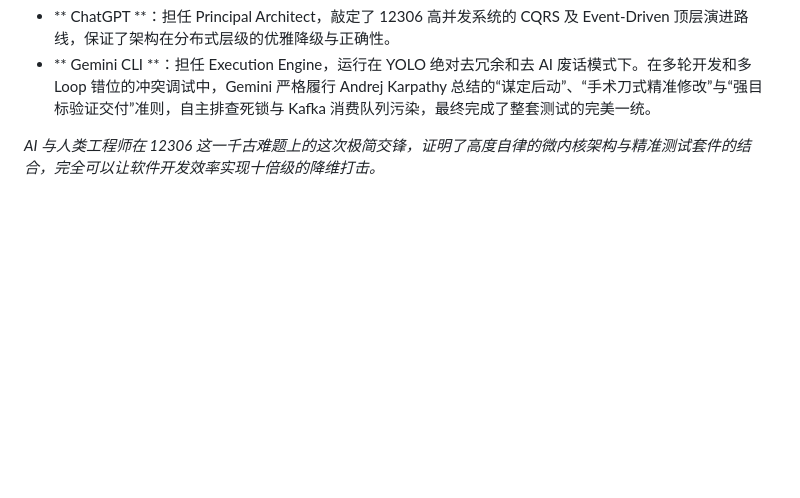
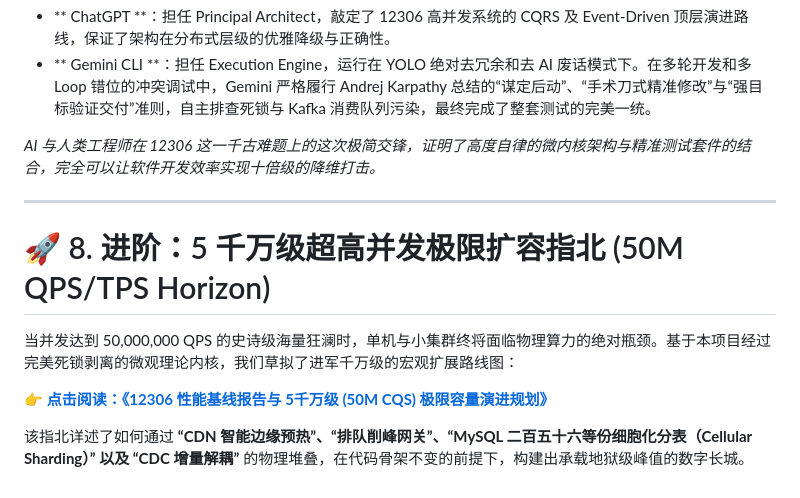
Before and after one commit to jeffery9/12306, a Markdown page: README.md, the part around the change. Drawn GitHub-style; blank space fills up the shorter version.

```diff
--- a/README.md
+++ b/README.md
@@ -240,3 +240,13 @@ python -m uvicorn src.app.web_server:app --host 0.0.0.0 --port 8080 --reload
 - ** Gemini CLI **：担任 Execution Engine，运行在 YOLO 绝对去冗余和去 AI 废话模式下。在多轮开发和多 Loop 错位的冲突调试中，Gemini 严格履行 Andrej Karpathy 总结的“谋定后动”、“手术刀式精准修改”与“强目标验证交付”准则，自主排查死锁与 Kafka 消费队列污染，最终完成了整套测试的完美一统。
 
 _AI 与人类工程师在 12306 这一千古难题上的这次极简交锋，证明了高度自律的微内核架构与精准测试套件的结合，完全可以让软件开发效率实现十倍级的降维打击。_
+
+---
+
+# 🚀 8. 进阶：5 千万级超高并发极限扩容指北 (50M QPS/TPS Horizon)
+
+当并发达到 50,000,000 QPS 的史诗级海量狂澜时，单机与小集群终将面临物理算力的绝对瓶颈。基于本项目经过完美死锁剥离的微观理论内核，我们草拟了进军千万级的宏观扩展路线图：
+
+👉 **[点击阅读：《12306 性能基线报告与 5千万级 (50M CQS) 极限容量演进规划》](./docs/12306_千万级超高并发容量规划与架构演进方案.md)**
+
+该指北详述了如何通过 **“CDN 智能边缘预热”、“排队削峰网关”、“MySQL 二百五十六等份细胞化分表（Cellular Sharding）” 以及 “CDC 增量解耦”** 的物理堆叠，在代码骨架不变的前提下，构建出承载地狱级峰值的数字长城。
```
Also changed, not shown: docs/12306_千万级超高并发容量规划与架构演进方案.md (added, +115 -0 lines).
